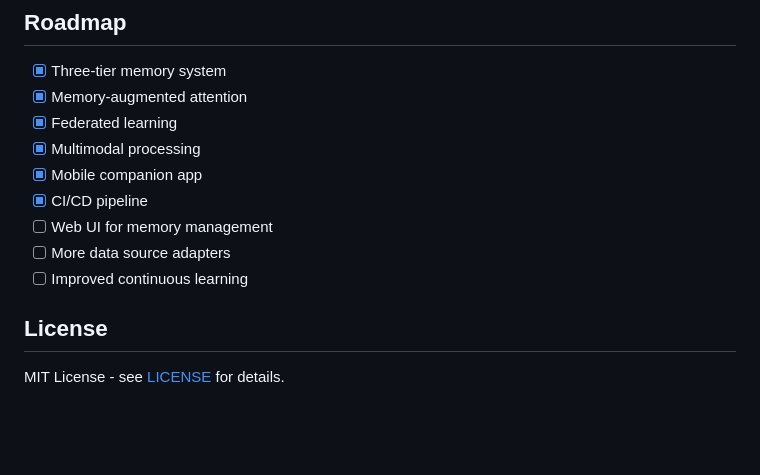
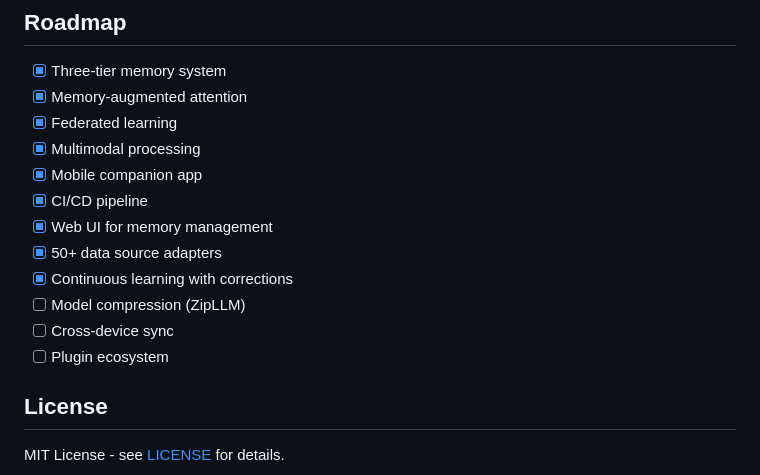
Before and after one commit to rod-higgins/memory, a Markdown page: README.md, the part around the change. Rendered like a GitHub page; blank space fills up the shorter version.

Commit message:
Update documentation for v1.0.0 release
- Update roadmap to mark completed features
- Replace personal references with generic placeholders in examples

```diff
--- a/README.md
+++ b/README.md
@@ -393,9 +393,12 @@ mypy src/
 - [x] Multimodal processing
 - [x] Mobile companion app
 - [x] CI/CD pipeline
-- [ ] Web UI for memory management
-- [ ] More data source adapters
-- [ ] Improved continuous learning
+- [x] Web UI for memory management
+- [x] 50+ data source adapters
+- [x] Continuous learning with corrections
+- [ ] Model compression (ZipLLM)
+- [ ] Cross-device sync
+- [ ] Plugin ecosystem
 
 ## License
 
```
Also changed, not shown: docs/API.md (+2 -2 lines).
